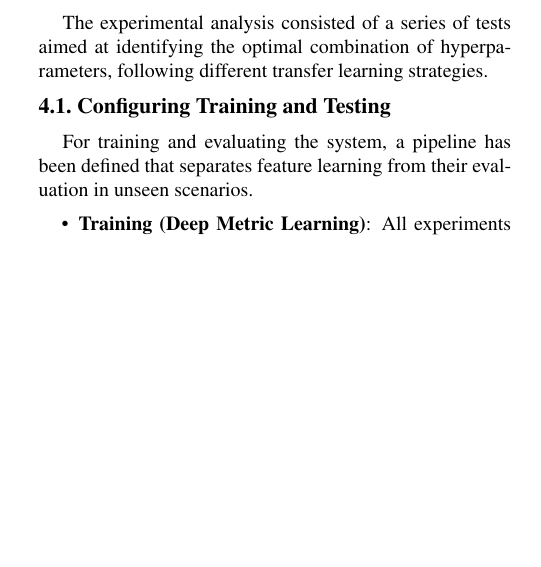
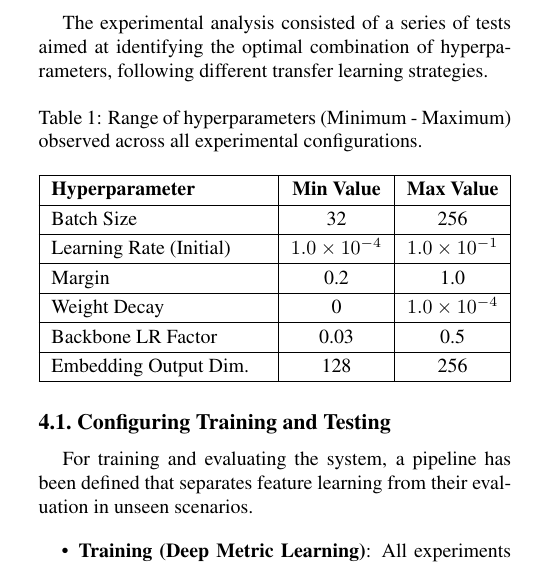
Before and after one commit to GabrieleMin/Few-Shot_Logo_Recognition, a LaTeX paper (delivery/Progetto_latex_paper/egpaper_final.tex): part of one column of page 3 of 9, cut so that both start at the same text, the shorter picture padded with empty space. Compiled offline with pdfLaTeX.

Commit message:
range, other link

```diff
--- a/delivery/Progetto_latex_paper/egpaper_final.tex
+++ b/delivery/Progetto_latex_paper/egpaper_final.tex
@@ -177,6 +179,30 @@ The main metrics calculated in the validation loop are:
 
 \section{experiments}
 The experimental analysis consisted of a series of tests aimed at identifying the optimal combination of hyperparameters, following different transfer learning strategies.
+
+\begin{table}[H]
+    \centering
+    \renewcommand{\arraystretch}{1.2}
+    \caption{Range of hyperparameters (Minimum - Maximum) observed across all experimental configurations.}
+    \label{tab:hyper_ranges}
+    \begin{tabularx}{\linewidth}{|X|c|c|}
+        \hline
+        \textbf{Hyperparameter} & \textbf{Min Value} & \textbf{Max Value} \\
+        \hline
+        Batch Size & 32 & 256 \\
+        \hline
+        Learning Rate (Initial) & $1.0 \times 10^{-4}$ & $1.0 \times 10^{-1}$ \\
+        \hline
+        Margin & 0.2 & 1.0 \\
+        \hline
+        Weight Decay & 0 & $1.0 \times 10^{-4}$ \\
+        \hline
+        Backbone LR Factor & 0.03 & 0.5 \\
+        \hline
+        Embedding Output Dim. & 128 & 256 \\
+        \hline
+    \end{tabularx}
+\end{table}
 
 \subsection{Configuring Training and Testing}
 
```
Also changed, not shown: delivery/Progetto_latex_paper/egpaper_final.pdf, delivery/Progetto_latex_paper/egpaper_final.tex (14 more changed lines), 5 other files.
